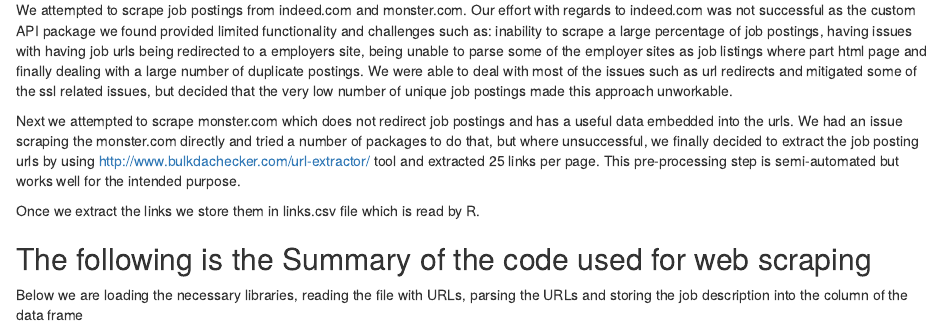
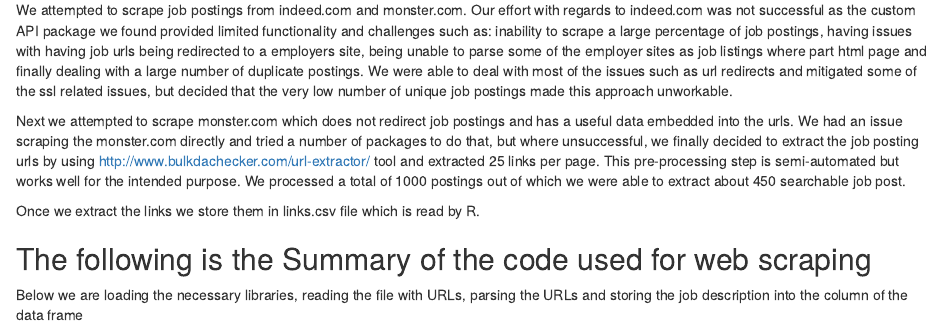
Before and after one commit to dhnanjay/607Project3, an R Markdown document (Project3_webscraping.Rmd): the page in a window 1100 px wide, from 180 px down. Rendered offline with R 4.5, knitr and Pandoc, with nearby package versions.

Commit message:
Added explanation about number of posts

```diff
--- a/Project3_webscraping.Rmd
+++ b/Project3_webscraping.Rmd
@@ -13,7 +13,7 @@ knitr::opts_chunk$set(echo = TRUE)
 
 We attempted to scrape job postings from indeed.com and monster.com. Our effort with regards to indeed.com was not successful as the custom API package we found provided limited functionality and challenges such as: inability to scrape a large percentage of job postings, having issues with having job urls being redirected to a employers site, being unable to parse some of the employer sites as job listings where part html page and finally dealing with a large number of duplicate postings. We were able to deal with most of the issues such as url redirects and mitigated some of the ssl related issues, but decided that the very low number of unique job postings made this approach unworkable.
 
-Next we attempted to scrape monster.com which does not redirect job postings and has a useful data embedded into the urls. We had an issue scraping the monster.com directly and tried a number of packages to do that, but where unsuccessful, we finally decided to extract the job posting urls by using http://www.bulkdachecker.com/url-extractor/ tool and extracted 25 links per page. This pre-processing step is semi-automated but works well for the intended purpose.
+Next we attempted to scrape monster.com which does not redirect job postings and has a useful data embedded into the urls. We had an issue scraping the monster.com directly and tried a number of packages to do that, but where unsuccessful, we finally decided to extract the job posting urls by using http://www.bulkdachecker.com/url-extractor/ tool and extracted 25 links per page. This pre-processing step is semi-automated but works well for the intended purpose.  We processed a total of 1000 postings out of which we were able to extract about 450 searchable job post.
 
 Once we extract the links we store them in links.csv file which is read by R.
 
```
